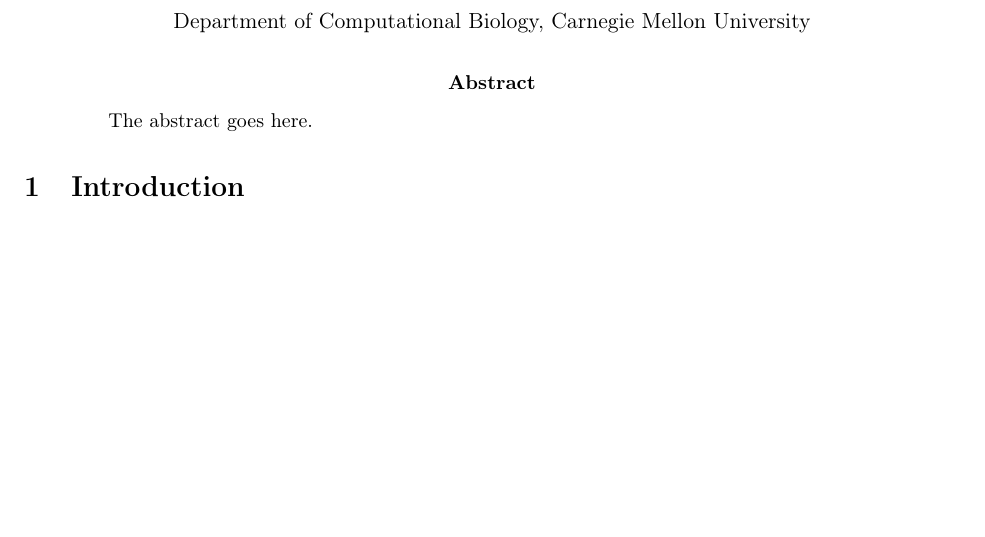
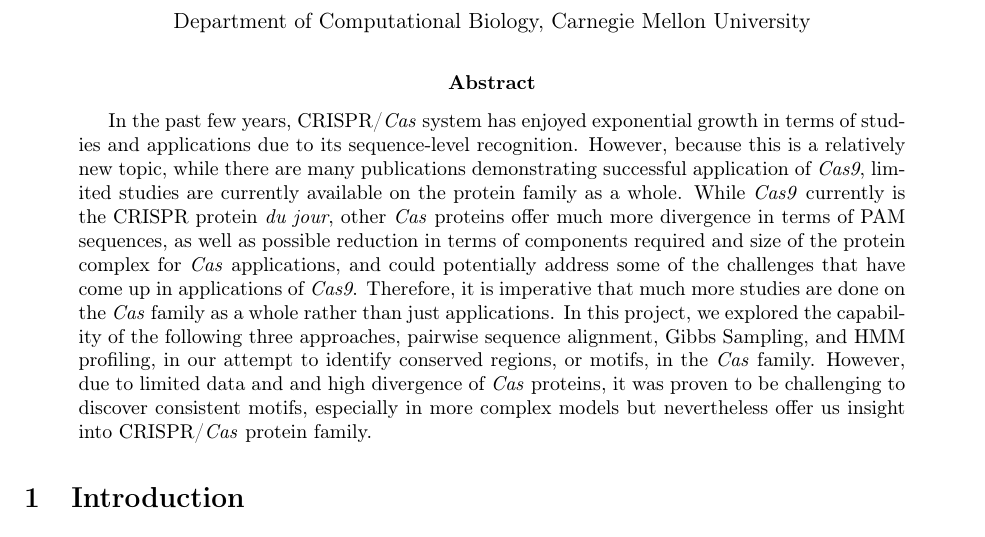
Before and after one commit to cookie223/CAS_project, a LaTeX paper (final_report.tex): part of page 1 of 23, cut so that both start at the same text, the shorter picture padded with empty space. Compiled offline with pdfLaTeX.

Commit message:
abstract done yay

```diff
--- a/final_report.tex
+++ b/final_report.tex
@@ -77,7 +77,7 @@ Department of Computational Biology, Carnegie Mellon University
 % As a general rule, do not put math, special symbols or citations
 % in the abstract
 \begin{abstract}
-The abstract goes here.
+In the past few years, CRISPR/\textit{Cas} system has enjoyed exponential growth in terms of studies and applications due to its sequence-level recognition. However, because this is a relatively new topic, while there are many publications demonstrating successful application of \textit{Cas9}, limited studies are currently available on the protein family as a whole. While \textit{Cas9} currently is the CRISPR protein \textit{du jour}, other \textit{Cas} proteins offer much more divergence in terms of PAM sequences, as well as possible reduction in terms of components required and size of the protein complex for \textit{Cas} applications, and could potentially address some of the challenges that have come up in applications of \textit{Cas9}. Therefore, it is imperative that much more studies are done on the \textit{Cas} family as a whole rather than just applications. In this project, we explored the capability of the following three approaches, pairwise sequence alignment, Gibbs Sampling, and HMM profiling, in our attempt to identify conserved regions, or motifs, in the \textit{Cas} family. However, due to limited data and and high divergence of \textit{Cas} proteins, it was proven to be challenging to discover consistent motifs, especially in more complex models but nevertheless offer us insight into CRISPR/\textit{Cas} protein family.
 \end{abstract}
 
 
```
Also changed, not shown: final_report.pdf.
